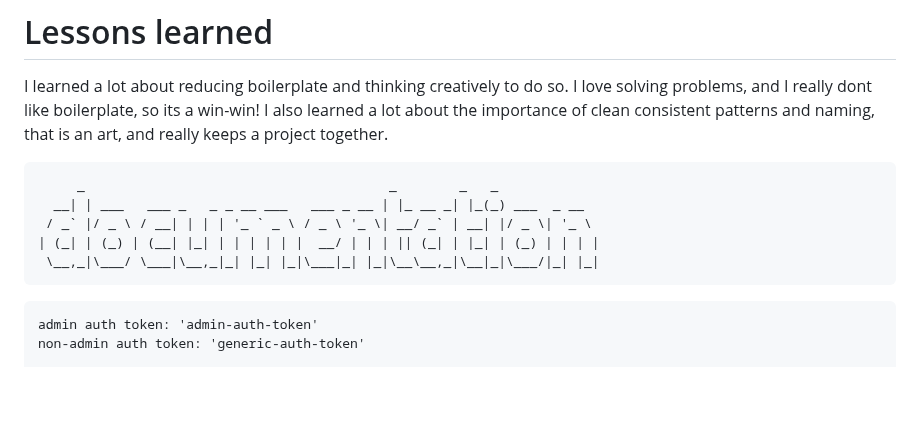
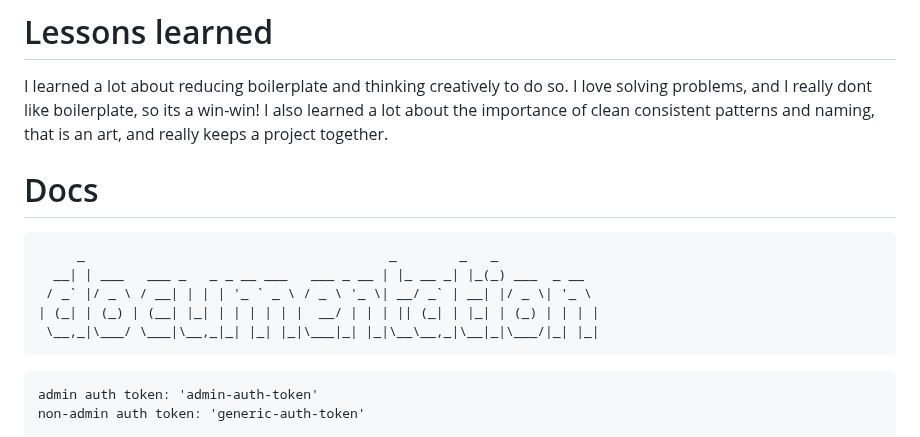
Before and after one commit to Jakersnell/EventTrackerProject, a Markdown page: README.md, the part around the change. Drawn GitHub-style; blank space fills up the shorter version.

```diff
--- a/README.md
+++ b/README.md
@@ -26,6 +26,7 @@ Welcome to ReviewItAPI, a REST api for everyday people to make real reviews for
 # Lessons learned
 I learned a lot about reducing boilerplate and thinking creatively to do so. I love solving problems, and I really dont like boilerplate, so its a win-win! I also learned a lot about the importance of clean consistent patterns and naming, that is an art, and really keeps a project together.
 
+# Docs
 <pre>
      _                                       _        _   _
   __| | ___   ___ _   _ _ __ ___   ___ _ __ | |_ __ _| |_(_) ___  _ __
@@ -33,7 +34,6 @@ I learned a lot about reducing boilerplate and thinking creatively to do so. I l
 | (_| | (_) | (__| |_| | | | | | |  __/ | | | || (_| | |_| | (_) | | | |
  \__,_|\___/ \___|\__,_|_| |_| |_|\___|_| |_|\__\__,_|\__|_|\___/|_| |_|
 </pre>
-
 <pre>
 admin auth token: 'admin-auth-token'
 non-admin auth token: 'generic-auth-token'
```
